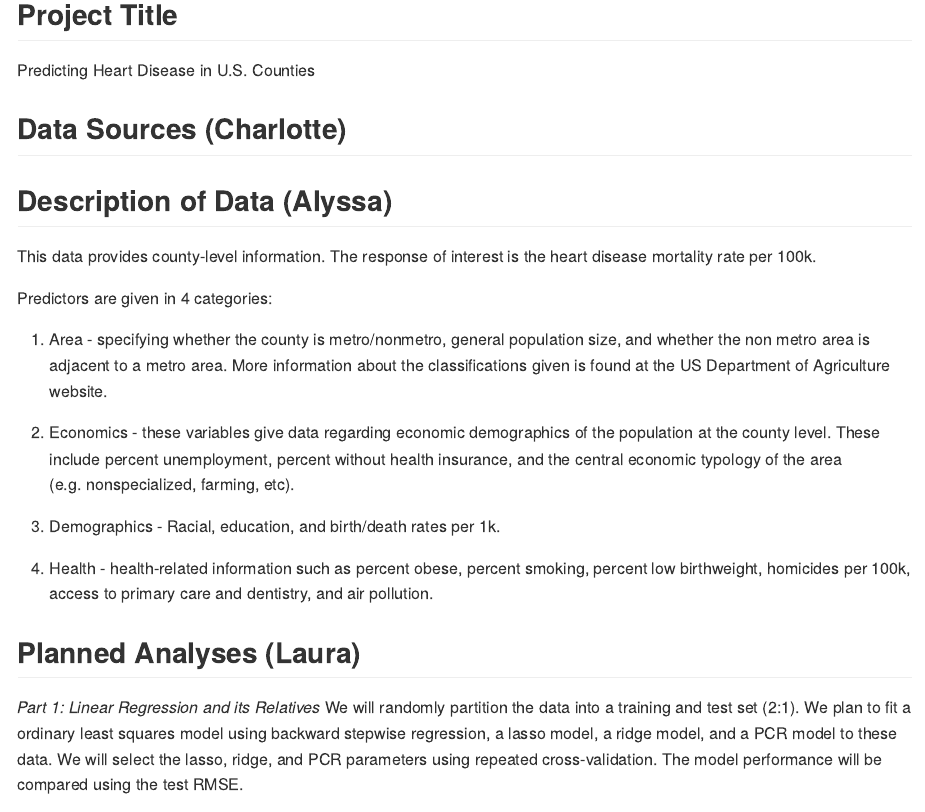
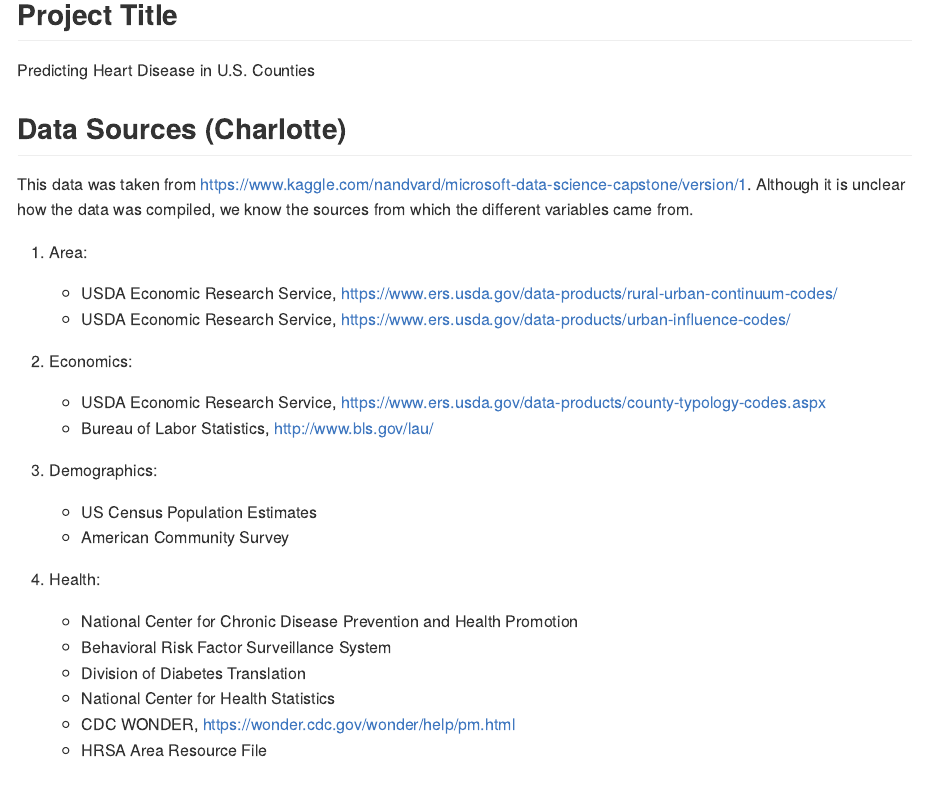
Before and after one commit to lauracosgrove/midterm_P8106, an R Markdown document (proposal.Rmd): the page in a window 1100 px wide, from 160 px down. Rendered offline with R 4.5, knitr and Pandoc, with nearby package versions.

Commit message:
Update proposal.Rmd
added data source section

```diff
--- a/proposal.Rmd
+++ b/proposal.Rmd
@@ -13,6 +13,33 @@ library(tidyverse)
 Predicting Heart Disease in U.S. Counties
 
 ## Data Sources (Charlotte)
+This data was taken from https://www.kaggle.com/nandvard/microsoft-data-science-capstone/version/1. Although it is unclear how the data was compiled, we know the sources from which the different variables came from.
+
+(1) Area:
+    - USDA Economic Research Service, https://www.ers.usda.gov/data-products/rural-urban-continuum-codes/
+    - USDA Economic Research Service, https://www.ers.usda.gov/data-products/urban-influence-codes/
+
+\s
+
+(2) Economics:
+    - USDA Economic Research Service, https://www.ers.usda.gov/data-products/county-typology-codes.aspx
+    - Bureau of Labor Statistics, http://www.bls.gov/lau/
+
+\s
+
+(3) Demographics:
+    - US Census Population Estimates
+    - American Community Survey
+
+\s
+
+(4) Health:
+    - National Center for Chronic Disease Prevention and Health Promotion
+    - Behavioral Risk Factor Surveillance System
+    - Division of Diabetes Translation
+    - National Center for Health Statistics
+    - CDC WONDER, https://wonder.cdc.gov/wonder/help/pm.html
+    - HRSA Area Resource File
 
 ## Description of Data (Alyssa)
 
```
